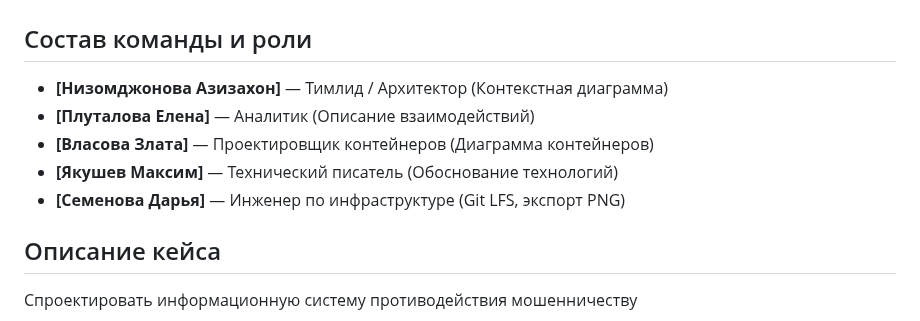
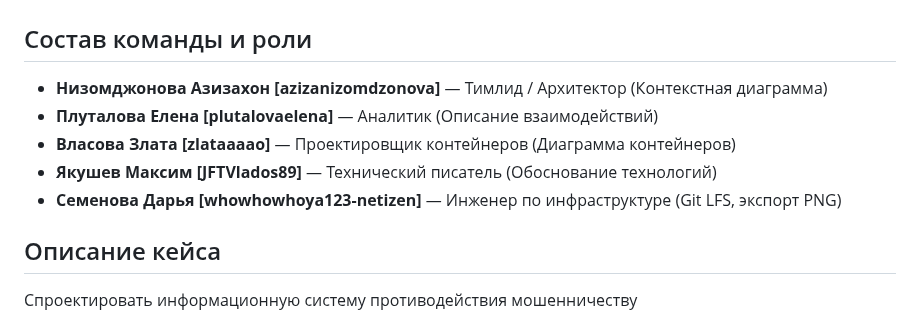
Before and after one commit to TheTonyPub/api-technologies-2026, a Markdown page: README.md, the part around the change. Drawn GitHub-style.

```diff
--- a/README.md
+++ b/README.md
@@ -1,11 +1,11 @@
 # Проект: API Технологии
 
 ## Состав команды и роли
-*   **[Низомджонова Азизахон]** — Тимлид / Архитектор (Контекстная диаграмма)
-*   **[Плуталова Елена]** — Аналитик (Описание взаимодействий)
-*   **[Власова Злата]** — Проектировщик контейнеров (Диаграмма контейнеров)
-*   **[Якушев Максим]** — Технический писатель (Обоснование технологий)
-*   **[Семенова Дарья]** — Инженер по инфраструктуре (Git LFS, экспорт PNG)
+*   **Низомджонова Азизахон [azizanizomdzonova]** — Тимлид / Архитектор (Контекстная диаграмма)
+*   **Плуталова Елена [plutalovaelena]** — Аналитик (Описание взаимодействий)
+*   **Власова Злата [zlataaaao]** — Проектировщик контейнеров (Диаграмма контейнеров)
+*   **Якушев Максим [JFTVlados89]** — Технический писатель (Обоснование технологий)
+*   **Семенова Дарья [whowhowhoya123-netizen]** — Инженер по инфраструктуре (Git LFS, экспорт PNG)
 
 ## Описание кейса
 Спроектировать информационную систему противодействия мошенничеству
```
